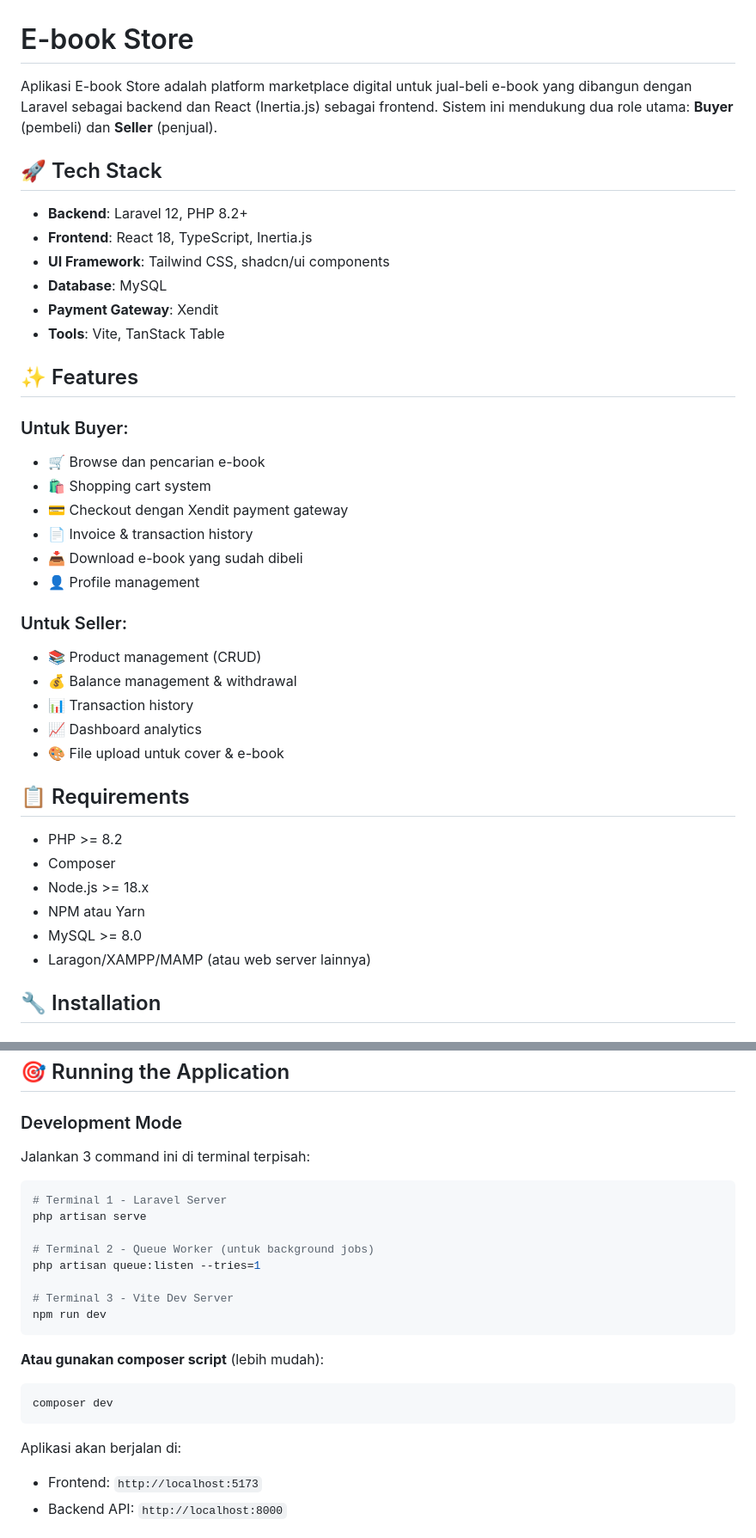
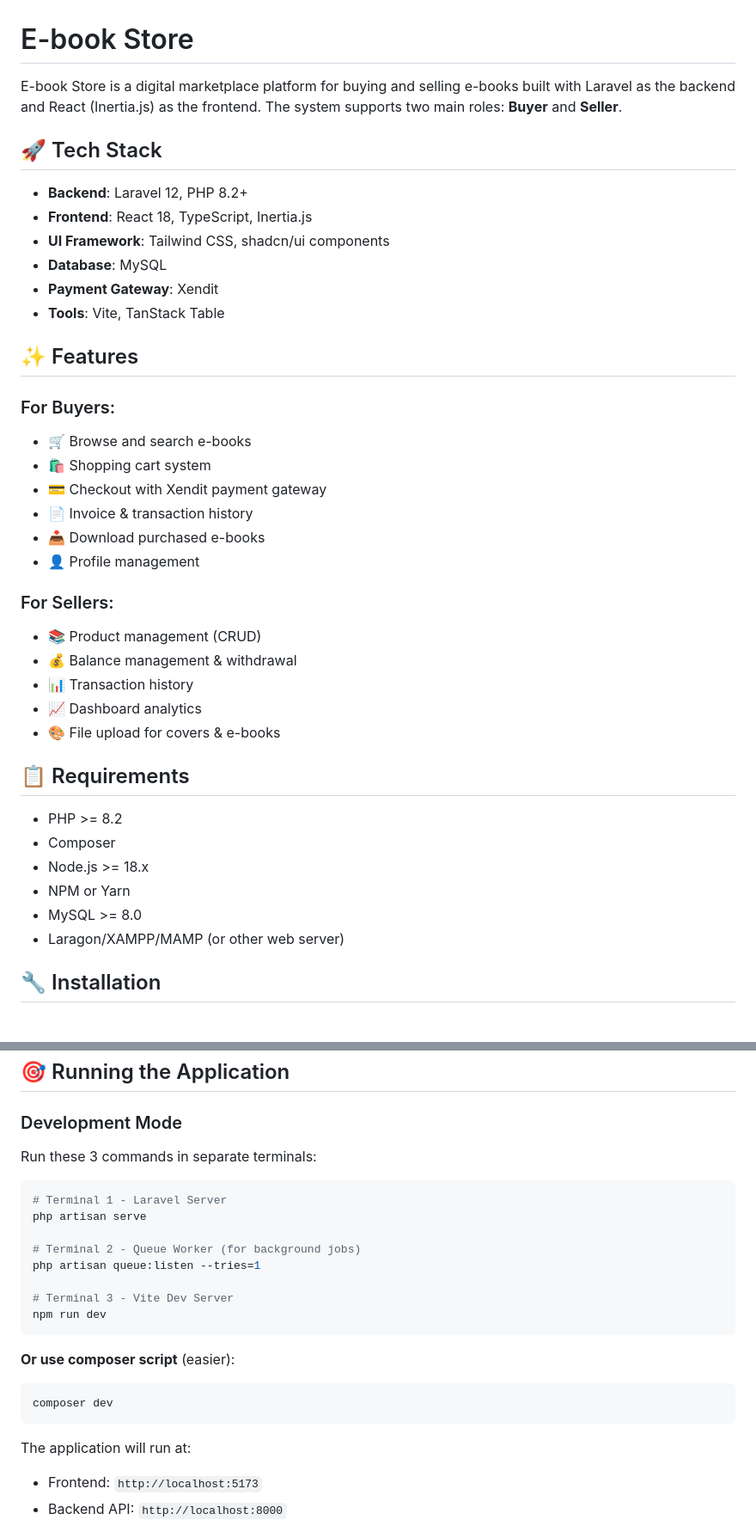
Before and after one commit to novendra27/ebook-store, a Markdown page: README.md, 2 parts joined by grey strips. Shown at 86% size. GitHub-like rendering.

````diff
--- a/README.md
+++ b/README.md
@@ -1,6 +1,6 @@
 # E-book Store
 
-Aplikasi E-book Store adalah platform marketplace digital untuk jual-beli e-book yang dibangun dengan Laravel sebagai backend dan React (Inertia.js) sebagai frontend. Sistem ini mendukung dua role utama: **Buyer** (pembeli) dan **Seller** (penjual).
+E-book Store is a digital marketplace platform for buying and selling e-books built with Laravel as the backend and React (Inertia.js) as the frontend. The system supports two main roles: **Buyer** and **Seller**.
 
 ## 🚀 Tech Stack
 
@@ -13,29 +13,29 @@ Aplikasi E-book Store adalah platform marketplace digital untuk jual-beli e-book
 
 ## ✨ Features
 
-### Untuk Buyer:
-- 🛒 Browse dan pencarian e-book
+### For Buyers:
+- 🛒 Browse and search e-books
 - 🛍️ Shopping cart system
-- 💳 Checkout dengan Xendit payment gateway
+- 💳 Checkout with Xendit payment gateway
 - 📄 Invoice & transaction history
-- 📥 Download e-book yang sudah dibeli
+- 📥 Download purchased e-books
 - 👤 Profile management
 
-### Untuk Seller:
+### For Sellers:
 - 📚 Product management (CRUD)
 - 💰 Balance management & withdrawal
 - 📊 Transaction history
 - 📈 Dashboard analytics
-- 🎨 File upload untuk cover & e-book
+- 🎨 File upload for covers & e-books
 
 ## 📋 Requirements
 
 - PHP >= 8.2
 - Composer
 - Node.js >= 18.x
-- NPM atau Yarn
+- NPM or Yarn
 - MySQL >= 8.0
-- Laragon/XAMPP/MAMP (atau web server lainnya)
+- Laragon/XAMPP/MAMP (or other web server)
 
 ## 🔧 Installation
 
@@ -129,26 +129,26 @@ npm run build
 
 ### Development Mode
 
-Jalankan 3 command ini di terminal terpisah:
+Run these 3 commands in separate terminals:
 
 ```bash
 # Terminal 1 - Laravel Server
 php artisan serve
 
-# Terminal 2 - Queue Worker (untuk background jobs)
+# Terminal 2 - Queue Worker (for background jobs)
 php artisan queue:listen --tries=1
 
 # Terminal 3 - Vite Dev Server
 npm run dev
 ```
 
-**Atau gunakan composer script** (lebih mudah):
+**Or use composer script** (easier):
 
 ```bash
 composer dev
 ```
 
-Aplikasi akan berjalan di:
+The application will run at:
 - Frontend: `http://localhost:5173`
 - Backend API: `http://localhost:8000`
 
````
Also changed, not shown: other parts of README.md (+27 -27 lines).
